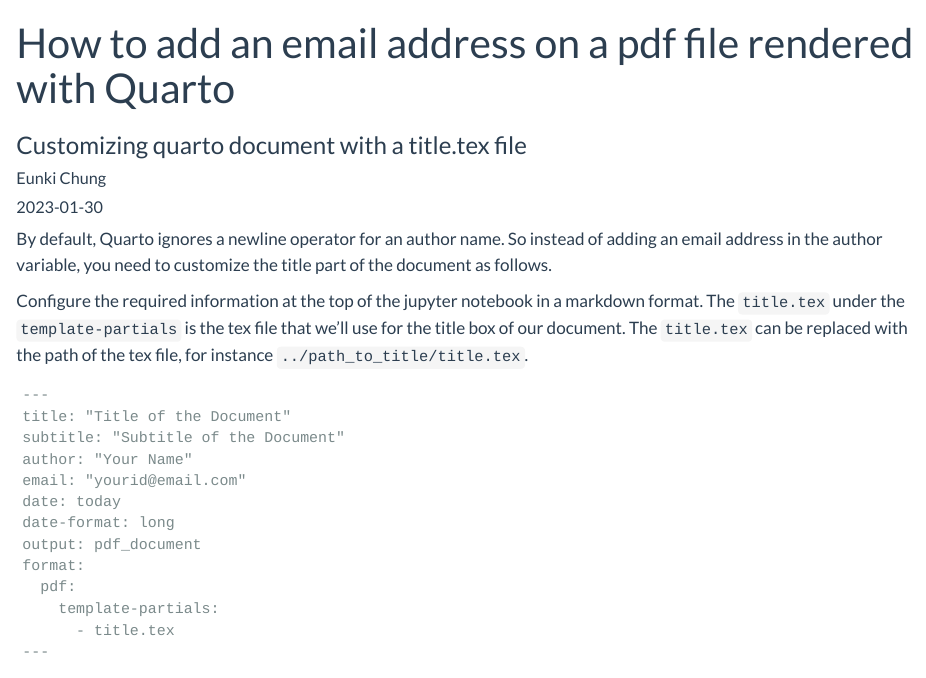
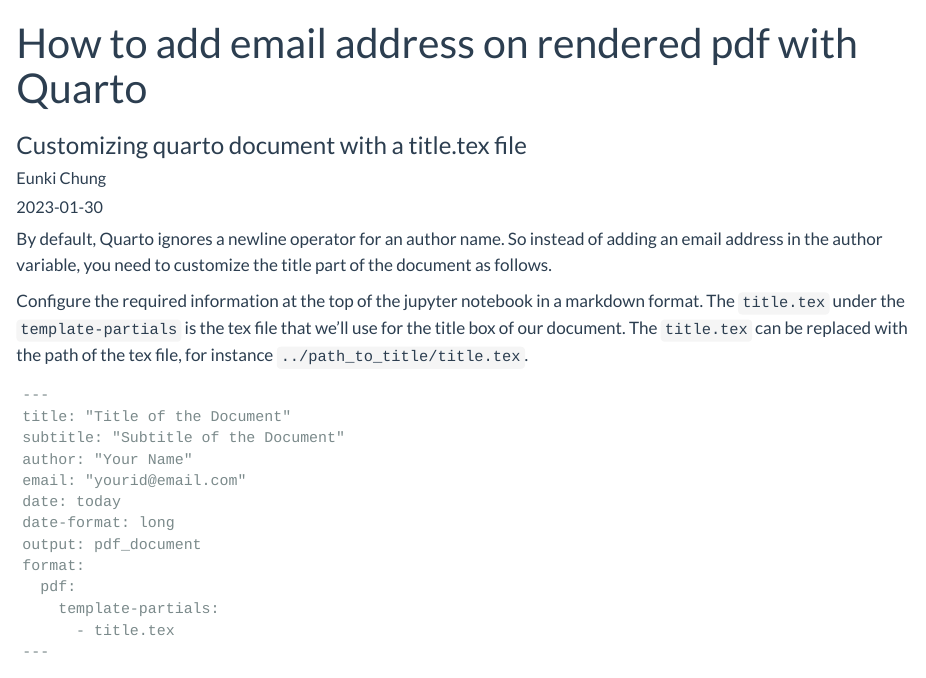
Before and after one commit to eunkich/blog, a Quarto document (posts/2023-01-30-add-email-on-quarto.qmd): the page in a window 1100 px wide, from its top. Rendered offline with R 4.5, knitr and Pandoc in place of Quarto, with nearby package versions.

Commit message:
shorten title length

```diff
--- a/posts/2023-01-30-add-email-on-quarto.qmd
+++ b/posts/2023-01-30-add-email-on-quarto.qmd
@@ -1,5 +1,5 @@
 ---
-title: How to add an email address on a pdf file rendered with Quarto
+title: How to add email address on rendered pdf with Quarto
 subtitle: Customizing quarto document with a title.tex file
 description-meta: Customizing quarto document with a title.tex file
 author: Eunki Chung
```
